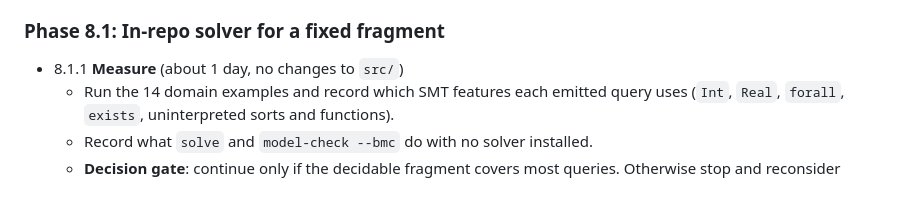
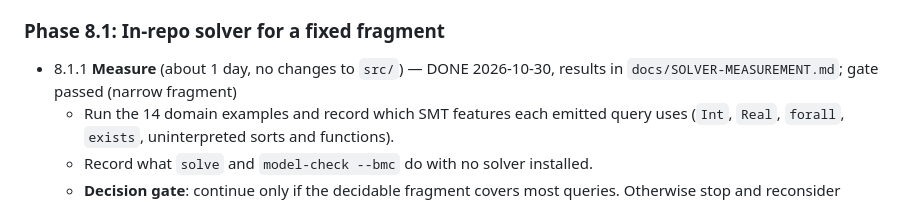
Before and after one commit to bsommers/bil, a Markdown page: .planning/ROADMAP.md, the part around the change. Rendered like a GitHub page.

```diff
--- a/.planning/ROADMAP.md
+++ b/.planning/ROADMAP.md
@@ -179,7 +179,7 @@ Analysis: `docs/SOLVER-CONSIDERATIONS.md` (option D). Effort is an estimate: 8 t
 - **Non-goals**: beating z3; a general SMT solver (option E); removing the external provers.
 
 ### Phase 8.1: In-repo solver for a fixed fragment
-- 8.1.1 **Measure** (about 1 day, no changes to `src/`)
+- 8.1.1 **Measure** (about 1 day, no changes to `src/`) — DONE 2026-10-30, results in `docs/SOLVER-MEASUREMENT.md`; gate passed (narrow fragment)
   - Run the 14 domain examples and record which SMT features each emitted query uses (`Int`, `Real`, `forall`, `exists`, uninterpreted sorts and functions).
   - Record what `solve` and `model-check --bmc` do with no solver installed.
   - **Decision gate**: continue only if the decidable fragment covers most queries. Otherwise stop and reconsider options B, C or F.
```
Also changed, not shown: README.md (+6 -0 lines), docs/SOLVER-MEASUREMENT.md (added, +70 -0 lines).
